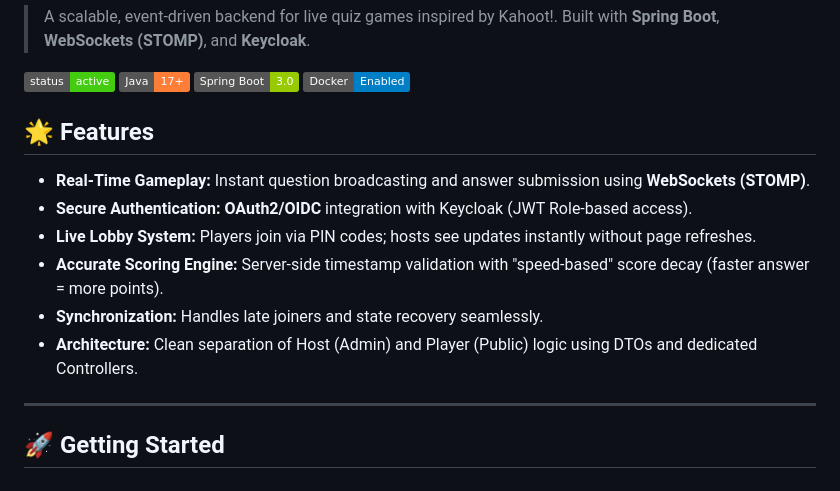
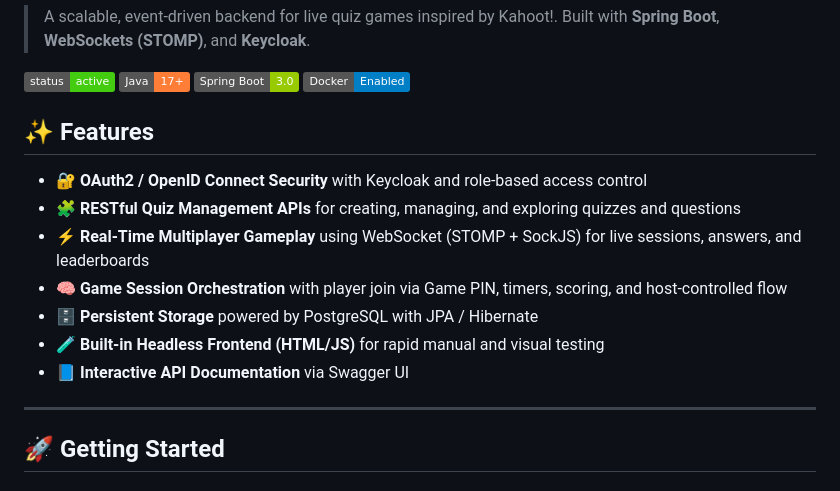
Before and after one commit to duyphuc0701/QuizMaster-Backend, a Markdown page: README.md, the part around the change. Drawn GitHub-style; badges without logos.

```diff
--- a/README.md
+++ b/README.md
@@ -7,14 +7,15 @@
 ![Spring Boot](https://img.shields.io/badge/Spring%20Boot-3.0-green.svg)
 ![Docker](https://img.shields.io/badge/Docker-Enabled-blue.svg)
 
-## 🌟 Features
+## ✨ Features
 
-* **Real-Time Gameplay:** Instant question broadcasting and answer submission using **WebSockets (STOMP)**.
-* **Secure Authentication:** **OAuth2/OIDC** integration with Keycloak (JWT Role-based access).
-* **Live Lobby System:** Players join via PIN codes; hosts see updates instantly without page refreshes.
-* **Accurate Scoring Engine:** Server-side timestamp validation with "speed-based" score decay (faster answer = more points).
-* **Synchronization:** Handles late joiners and state recovery seamlessly.
-* **Architecture:** Clean separation of Host (Admin) and Player (Public) logic using DTOs and dedicated Controllers.
+- 🔐 **OAuth2 / OpenID Connect Security** with Keycloak and role-based access control
+- 🧩 **RESTful Quiz Management APIs** for creating, managing, and exploring quizzes and questions
+- ⚡ **Real-Time Multiplayer Gameplay** using WebSocket (STOMP + SockJS) for live sessions, answers, and leaderboards
+- 🧠 **Game Session Orchestration** with player join via Game PIN, timers, scoring, and host-controlled flow
+- 🗄️ **Persistent Storage** powered by PostgreSQL with JPA / Hibernate
+- 🧪 **Built-in Headless Frontend (HTML/JS)** for rapid manual and visual testing
+- 📘 **Interactive API Documentation** via Swagger UI
 
 ---
 
```
